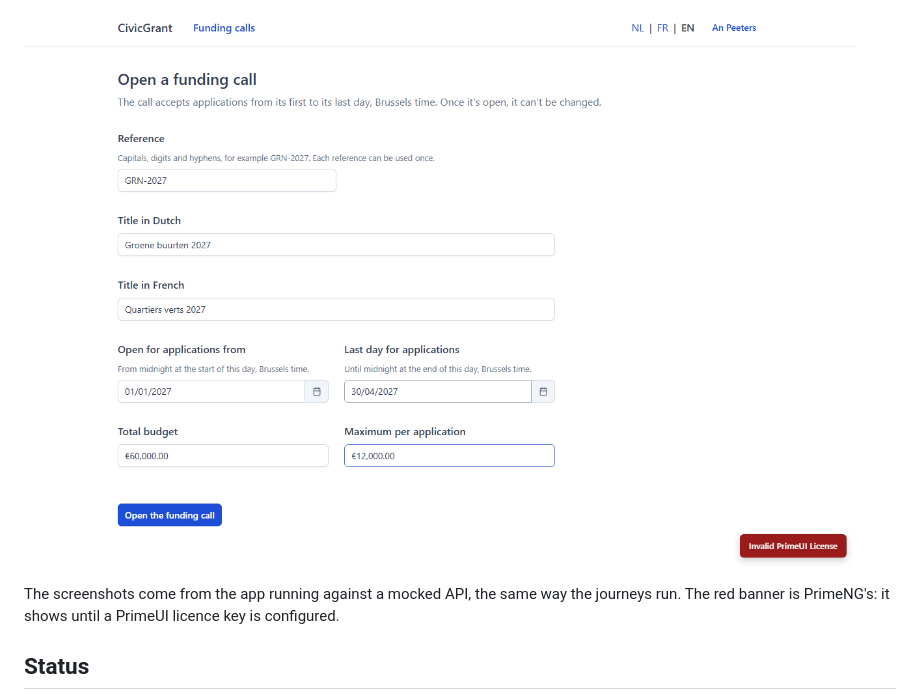
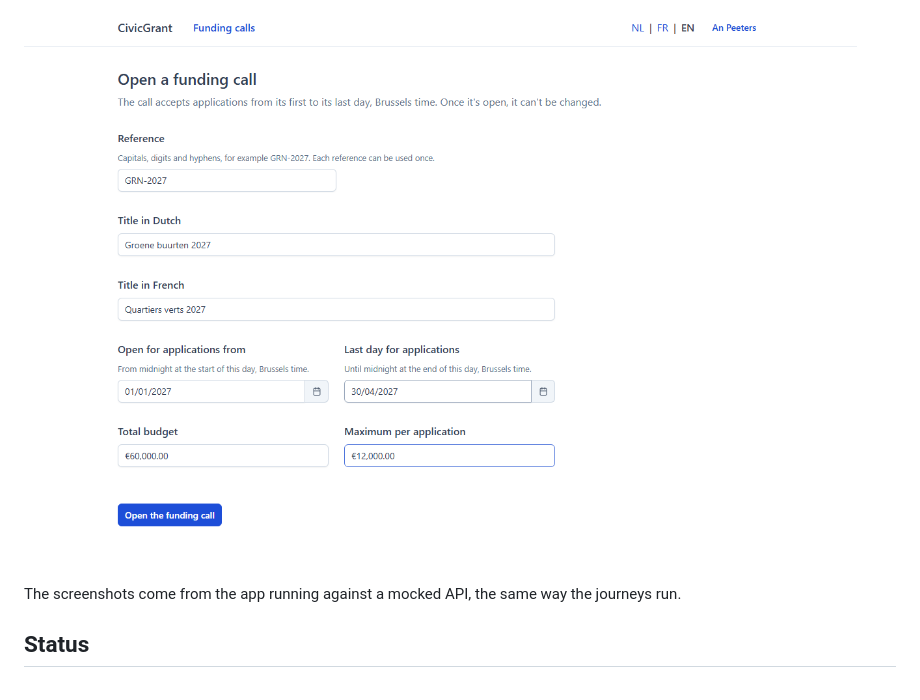
Before and after one commit to AchZak/civicgrant-frontend, a Markdown page: README.md, the part around the change. Rendered like a GitHub page; pictures changed too: docs/screenshots/open-a-funding-call.png.

Commit message:
docs(readme): retake the screenshots without the licence banner

```diff
--- a/README.md
+++ b/README.md
@@ -20,7 +20,7 @@ A decision maker approving an assessed application, in French, and a programme m
 
 ![The form to open a funding call, in English](docs/screenshots/open-a-funding-call.png)
 
-The screenshots come from the app running against a mocked API, the same way the journeys run. The red banner is PrimeNG's: it shows until a PrimeUI licence key is configured.
+The screenshots come from the app running against a mocked API, the same way the journeys run.
 
 ## Status
 
```
Also changed, not shown: docs/screenshots/application-draft.png, docs/screenshots/decision.png, docs/screenshots/my-applications.png.
